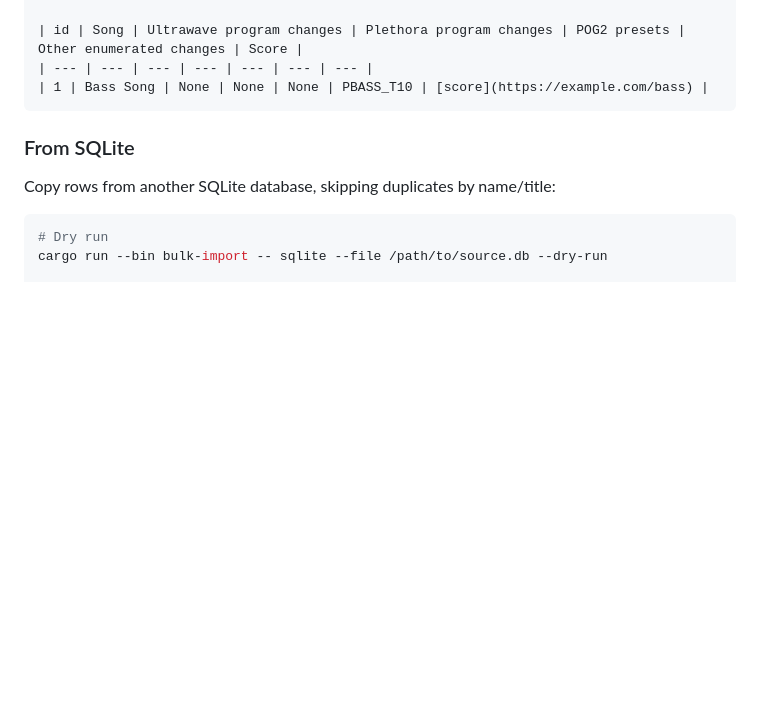
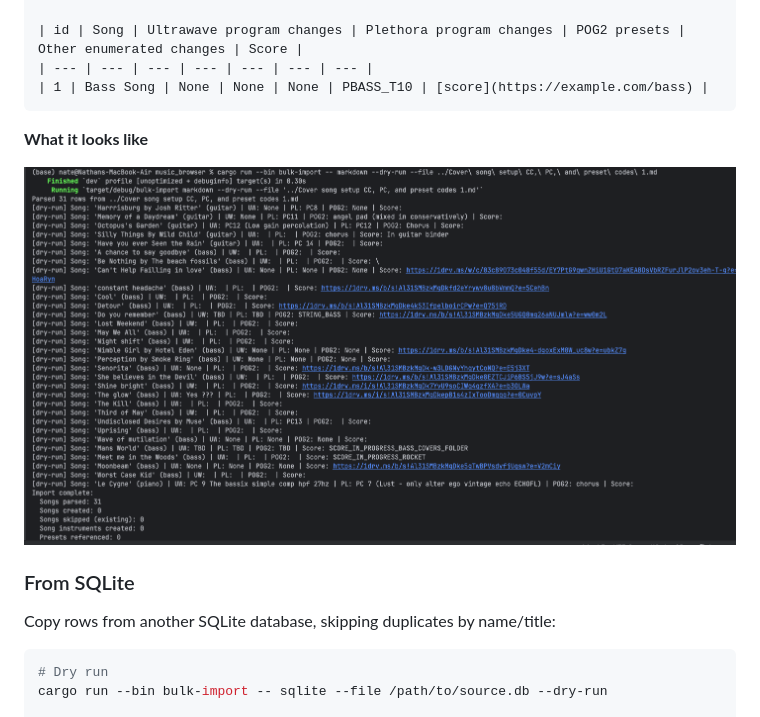
Before and after one commit to asteroidDavis/PersonalMusicBrowser, a Markdown page: music_browser/README.md, the part around the change. GitHub-like rendering; pictures changed too: music_browser/bulkImporterInAction.png (added); blank space fills up the shorter version.

Commit message:
docs: example of bulk import

````diff
--- a/music_browser/README.md
+++ b/music_browser/README.md
@@ -187,6 +187,9 @@ cargo run --bin bulk-import -- markdown --file ../"Cover song setup CC, PC, and
 | --- | --- | --- | --- | --- | --- | --- |
 | 1 | Bass Song | None | None | None | PBASS_T10 | [score](https://example.com/bass) |
 ```
+**What it looks like**
+
+![bulkImporterInAction.png](bulkImporterInAction.png)
 
 ### From SQLite
 
````
Also changed, not shown: music_browser/bulkImportExample.md (added, +60 -0 lines).
